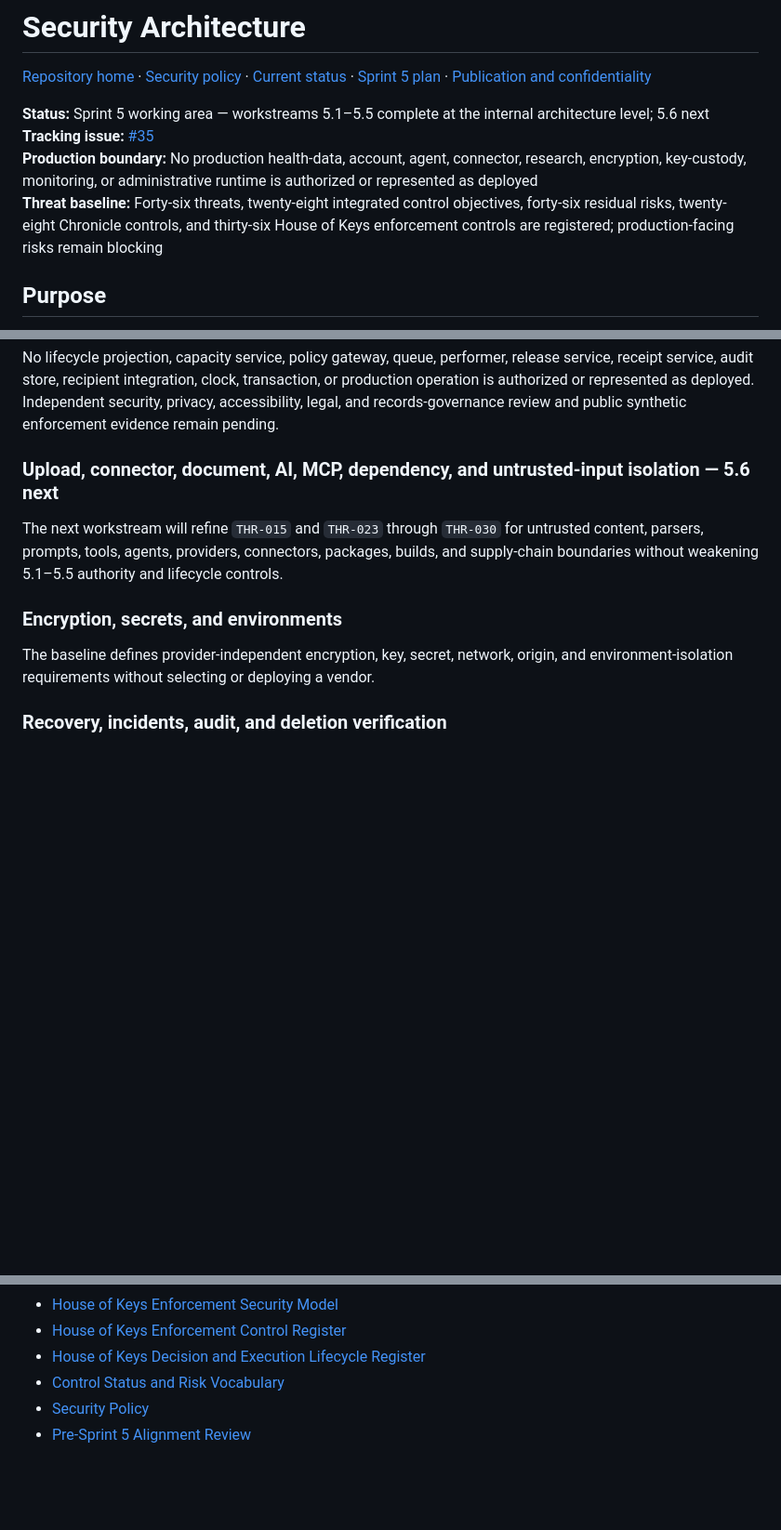
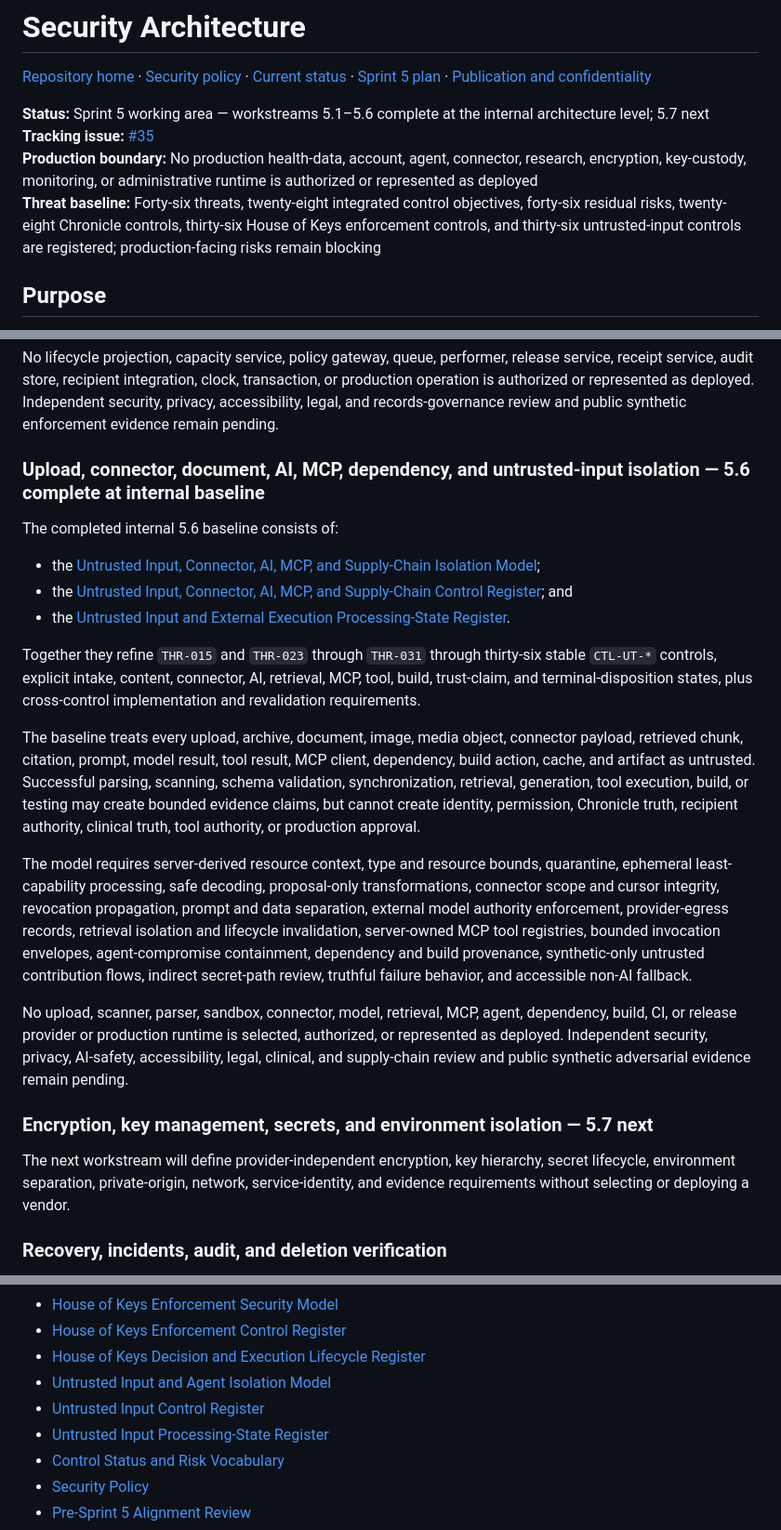
Before and after one commit to finalboss-tom/calypsos-promise, a Markdown page: docs/security/README.md, 3 parts joined by grey strips. Shown at 93% size. Drawn GitHub-style; blank space fills up the shorter version.

Commit message:
docs: reconcile security index through workstream 5.6

```diff
--- a/docs/security/README.md
+++ b/docs/security/README.md
@@ -2,10 +2,10 @@
 
 [Repository home](../../README.md) · [Security policy](../../SECURITY.md) · [Current status](../roadmap/current-status.md) · [Sprint 5 plan](../roadmap/sprint-5-plan.md) · [Publication and confidentiality](../policies/publication-and-confidentiality.md)
 
-**Status:** Sprint 5 working area — workstreams 5.1–5.5 complete at the internal architecture level; 5.6 next
+**Status:** Sprint 5 working area — workstreams 5.1–5.6 complete at the internal architecture level; 5.7 next
 **Tracking issue:** [#35](https://github.com/finalboss-tom/calypsos-promise/issues/35)
 **Production boundary:** No production health-data, account, agent, connector, research, encryption, key-custody, monitoring, or administrative runtime is authorized or represented as deployed
-**Threat baseline:** Forty-six threats, twenty-eight integrated control objectives, forty-six residual risks, twenty-eight Chronicle controls, and thirty-six House of Keys enforcement controls are registered; production-facing risks remain blocking
+**Threat baseline:** Forty-six threats, twenty-eight integrated control objectives, forty-six residual risks, twenty-eight Chronicle controls, thirty-six House of Keys enforcement controls, and thirty-six untrusted-input controls are registered; production-facing risks remain blocking
 
 ## Purpose
 
@@ -122,13 +122,25 @@ The baseline establishes that a policy `allow` is immutable point-in-time eviden
 
 No lifecycle projection, capacity service, policy gateway, queue, performer, release service, receipt service, audit store, recipient integration, clock, transaction, or production operation is authorized or represented as deployed. Independent security, privacy, accessibility, legal, and records-governance review and public synthetic enforcement evidence remain pending.
 
-### Upload, connector, document, AI, MCP, dependency, and untrusted-input isolation — 5.6 next
+### Upload, connector, document, AI, MCP, dependency, and untrusted-input isolation — 5.6 complete at internal baseline
 
-The next workstream will refine `THR-015` and `THR-023` through `THR-030` for untrusted content, parsers, prompts, tools, agents, providers, connectors, packages, builds, and supply-chain boundaries without weakening 5.1–5.5 authority and lifecycle controls.
+The completed internal 5.6 baseline consists of:
 
-### Encryption, secrets, and environments
+- the [Untrusted Input, Connector, AI, MCP, and Supply-Chain Isolation Model](untrusted-input-and-agent-isolation-model.md);
+- the [Untrusted Input, Connector, AI, MCP, and Supply-Chain Control Register](untrusted-input-control-register.md); and
+- the [Untrusted Input and External Execution Processing-State Register](untrusted-input-processing-state-register.md).
 
-The baseline defines provider-independent encryption, key, secret, network, origin, and environment-isolation requirements without selecting or deploying a vendor.
+Together they refine `THR-015` and `THR-023` through `THR-031` through thirty-six stable `CTL-UT-*` controls, explicit intake, content, connector, AI, retrieval, MCP, tool, build, trust-claim, and terminal-disposition states, plus cross-control implementation and revalidation requirements.
+
+The baseline treats every upload, archive, document, image, media object, connector payload, retrieved chunk, citation, prompt, model result, tool result, MCP client, dependency, build action, cache, and artifact as untrusted. Successful parsing, scanning, schema validation, synchronization, retrieval, generation, tool execution, build, or testing may create bounded evidence claims, but cannot create identity, permission, Chronicle truth, recipient authority, clinical truth, tool authority, or production approval.
+
+The model requires server-derived resource context, type and resource bounds, quarantine, ephemeral least-capability processing, safe decoding, proposal-only transformations, connector scope and cursor integrity, revocation propagation, prompt and data separation, external model authority enforcement, provider-egress records, retrieval isolation and lifecycle invalidation, server-owned MCP tool registries, bounded invocation envelopes, agent-compromise containment, dependency and build provenance, synthetic-only untrusted contribution flows, indirect secret-path review, truthful failure behavior, and accessible non-AI fallback.
+
+No upload, scanner, parser, sandbox, connector, model, retrieval, MCP, agent, dependency, build, CI, or release provider or production runtime is selected, authorized, or represented as deployed. Independent security, privacy, AI-safety, accessibility, legal, clinical, and supply-chain review and public synthetic adversarial evidence remain pending.
+
+### Encryption, key management, secrets, and environment isolation — 5.7 next
+
+The next workstream will define provider-independent encryption, key hierarchy, secret lifecycle, environment separation, private-origin, network, service-identity, and evidence requirements without selecting or deploying a vendor.
 
 ### Recovery, incidents, audit, and deletion verification
 
@@ -199,6 +211,9 @@ Until a qualified reviewer is named or a separately reviewed temporary exception
 - [House of Keys Enforcement Security Model](house-of-keys-enforcement-security-model.md)
 - [House of Keys Enforcement Control Register](house-of-keys-control-register.md)
 - [House of Keys Decision and Execution Lifecycle Register](house-of-keys-decision-execution-lifecycle-register.md)
+- [Untrusted Input and Agent Isolation Model](untrusted-input-and-agent-isolation-model.md)
+- [Untrusted Input Control Register](untrusted-input-control-register.md)
+- [Untrusted Input Processing-State Register](untrusted-input-processing-state-register.md)
 - [Control Status and Risk Vocabulary](control-status-and-risk-vocabulary.md)
 - [Security Policy](../../SECURITY.md)
 - [Pre-Sprint 5 Alignment Review](../roadmap/pre-sprint-5-alignment-review.md)
```
